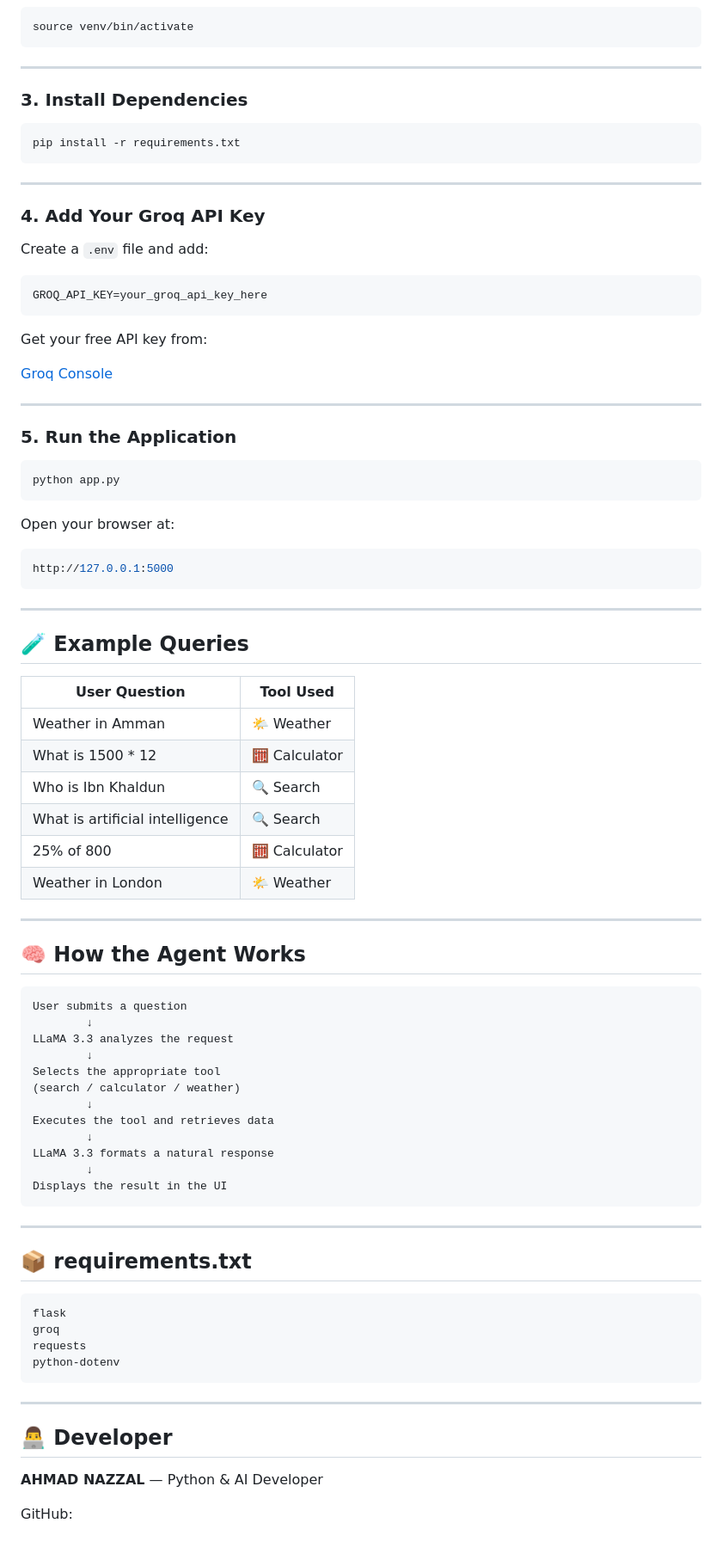
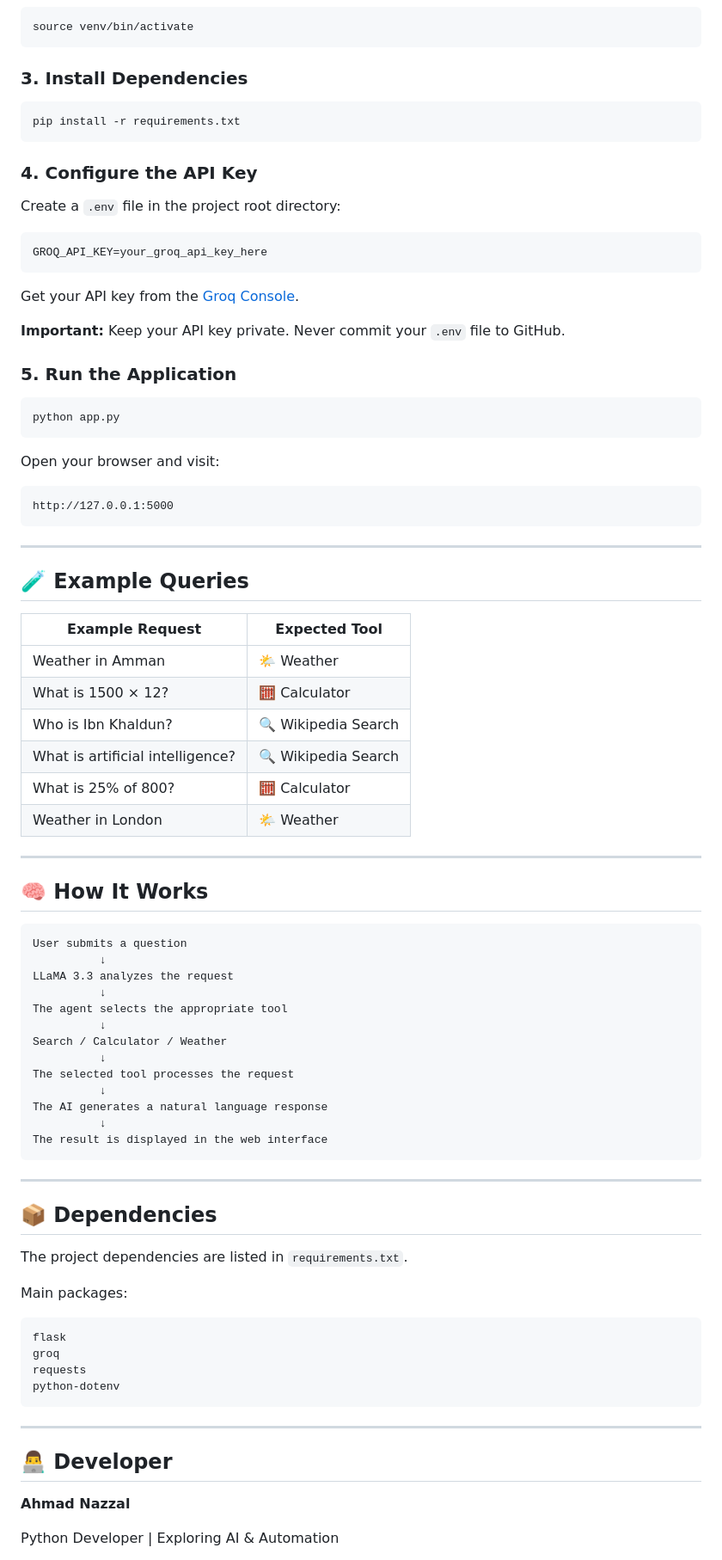
Before and after one commit to ahmadnazzal22/nexus-ai-agent, a Markdown page: README.md, the part around one of its changes. Shown at 86% size. GitHub-like rendering.

````diff
--- a/README.md
+++ b/README.md
@@ -82,8 +87,6 @@ venv\Scripts\activate
 ```bash
 source venv/bin/activate
 ```
-
----
 
 ### 3. Install Dependencies
 
@@ -91,21 +94,17 @@ source venv/bin/activate
 pip install -r requirements.txt
 ```
 
----
+### 4. Configure the API Key
 
-### 4. Add Your Groq API Key
-
-Create a `.env` file and add:
+Create a `.env` file in the project root directory:
 
 ```env
 GROQ_API_KEY=your_groq_api_key_here
 ```
 
-Get your free API key from:
+Get your API key from the [Groq Console](https://console.groq.com/).
 
-[Groq Console](https://console.groq.com?utm_source=chatgpt.com)
-
----
+**Important:** Keep your API key private. Never commit your `.env` file to GitHub.
 
 ### 5. Run the Application
 
@@ -113,9 +112,9 @@ Get your free API key from:
 python app.py
 ```
 
-Open your browser at:
+Open your browser and visit:
 
-```bash
+```text
 http://127.0.0.1:5000
 ```
 
@@ -123,39 +122,44 @@ http://127.0.0.1:5000
 
 ## 🧪 Example Queries
 
-| User Question                   | Tool Used     |
-| ------------------------------- | ------------- |
-| Weather in Amman                | 🌤️ Weather   |
-| What is 1500 * 12               | 🧮 Calculator |
-| Who is Ibn Khaldun              | 🔍 Search     |
-| What is artificial intelligence | 🔍 Search     |
-| 25% of 800                      | 🧮 Calculator |
-| Weather in London               | 🌤️ Weather   |
+| Example Request | Expected Tool |
+|---|---|
+| Weather in Amman | 🌤️ Weather |
+| What is 1500 × 12? | 🧮 Calculator |
+| Who is Ibn Khaldun? | 🔍 Wikipedia Search |
+| What is artificial intelligence? | 🔍 Wikipedia Search |
+| What is 25% of 800? | 🧮 Calculator |
+| Weather in London | 🌤️ Weather |
 
 ---
 
-## 🧠 How the Agent Works
+## 🧠 How It Works
 
 ```text
 User submits a question
-        ↓
+          ↓
 LLaMA 3.3 analyzes the request
-        ↓
-Selects the appropriate tool
-(search / calculator / weather)
-        ↓
-Executes the tool and retrieves data
-        ↓
-LLaMA 3.3 formats a natural response
-        ↓
-Displays the result in the UI
+          ↓
+The agent selects the appropriate tool
+          ↓
+Search / Calculator / Weather
+          ↓
+The selected tool processes the request
+          ↓
+The AI generates a natural language response
+          ↓
+The result is displayed in the web interface
 ```
 
 ---
 
-## 📦 requirements.txt
+## 📦 Dependencies
 
-```txt
+The project dependencies are listed in `requirements.txt`.
+
+Main packages:
+
+```text
 flask
 groq
 requests
@@ -166,7 +170,7 @@ python-dotenv
 
 ## 👨‍💻 Developer
 
-**AHMAD NAZZAL** — Python & AI Developer
+**Ahmad Nazzal**
 
-GitHub:
+Python Developer | Exploring AI & Automation
 
````
Also changed, not shown: other parts of README.md (+39 -33 lines).
